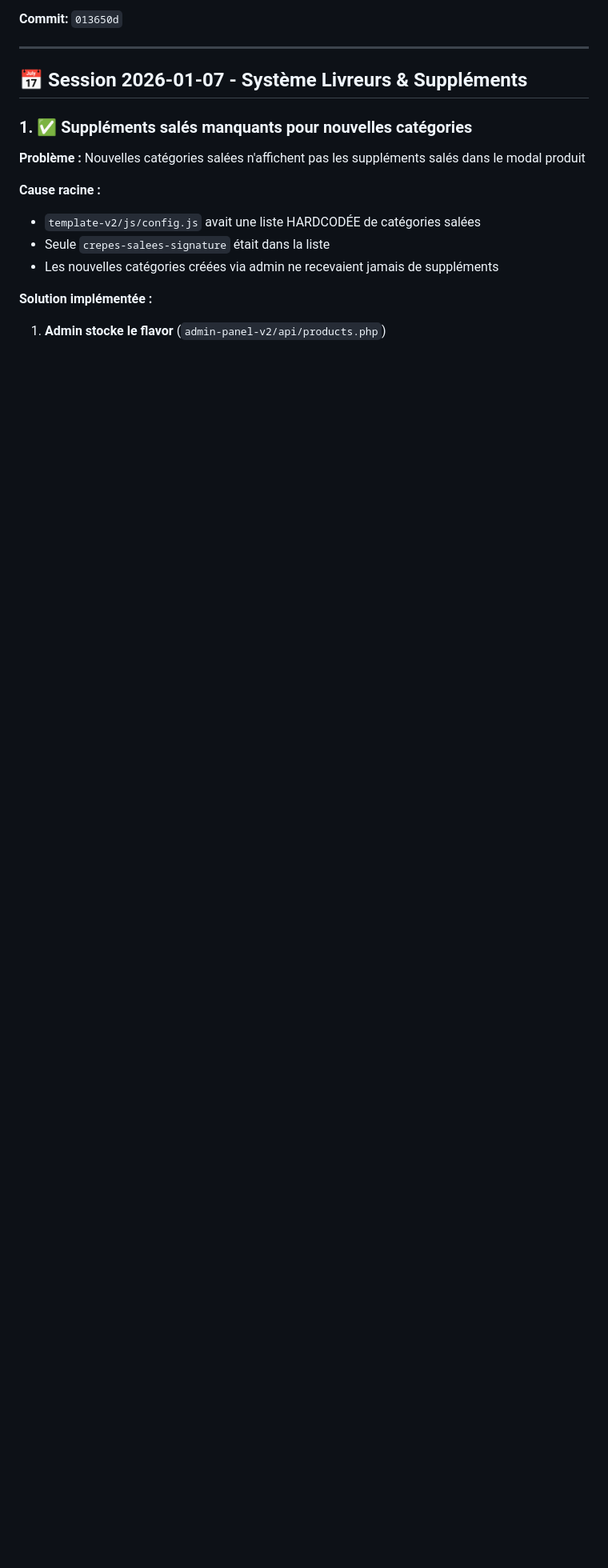
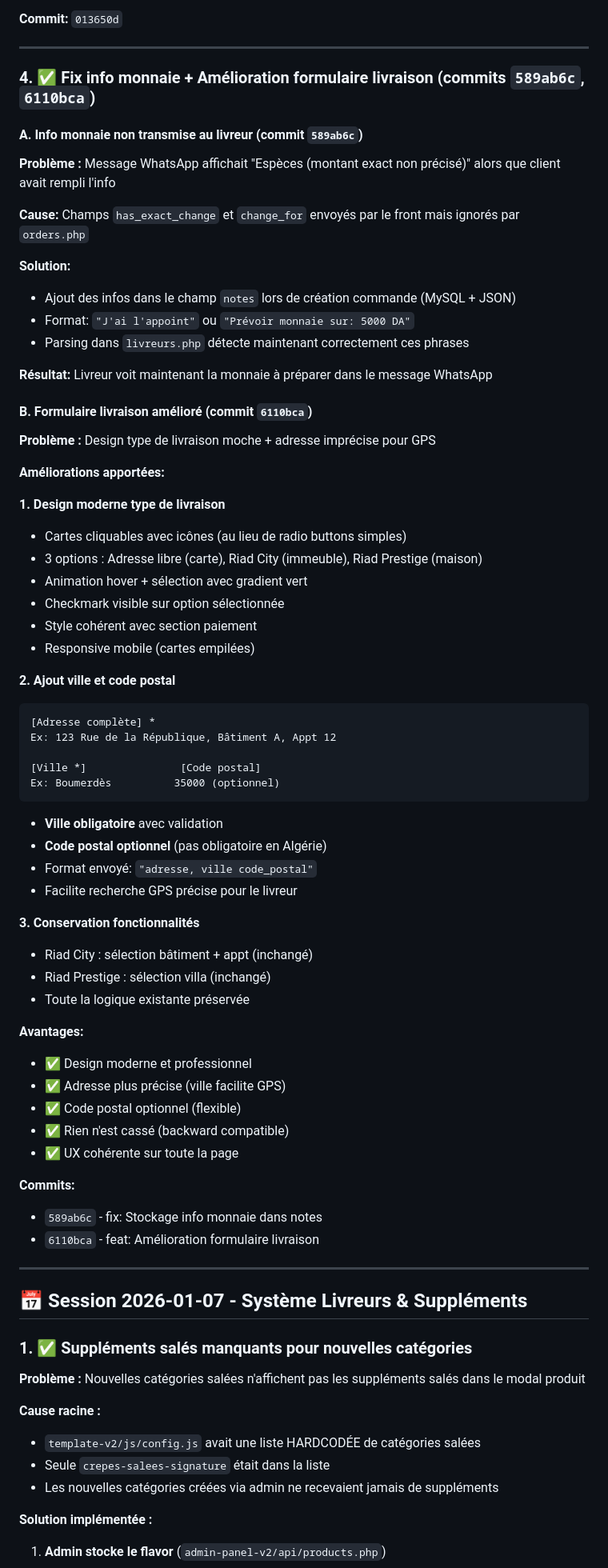
Before and after one commit to FaroukHUB/snackapp-, a Markdown page: PROBLEMES-RESOLUS.md, the part around the change. Shown at 80% size. Rendered like a GitHub page; blank space fills up the shorter version.

Commit message:
docs: Ajout fix monnaie + amélioration formulaire livraison

````diff
--- a/PROBLEMES-RESOLUS.md
+++ b/PROBLEMES-RESOLUS.md
@@ -147,6 +147,65 @@ git pull origin claude/setup-marvelous-creperie-Wg8p0
 - ✅ Organisation claire et lisible sur mobile
 
 **Commit:** `013650d`
+
+---
+
+### 4. ✅ Fix info monnaie + Amélioration formulaire livraison (commits `589ab6c`, `6110bca`)
+
+#### A. Info monnaie non transmise au livreur (commit `589ab6c`)
+**Problème :** Message WhatsApp affichait "Espèces (montant exact non précisé)" alors que client avait rempli l'info
+
+**Cause:** Champs `has_exact_change` et `change_for` envoyés par le front mais ignorés par `orders.php`
+
+**Solution:**
+- Ajout des infos dans le champ `notes` lors de création commande (MySQL + JSON)
+- Format: `"J'ai l'appoint"` ou `"Prévoir monnaie sur: 5000 DA"`
+- Parsing dans `livreurs.php` détecte maintenant correctement ces phrases
+
+**Résultat:** Livreur voit maintenant la monnaie à préparer dans le message WhatsApp
+
+#### B. Formulaire livraison amélioré (commit `6110bca`)
+**Problème :** Design type de livraison moche + adresse imprécise pour GPS
+
+**Améliorations apportées:**
+
+**1. Design moderne type de livraison**
+- Cartes cliquables avec icônes (au lieu de radio buttons simples)
+- 3 options : Adresse libre (carte), Riad City (immeuble), Riad Prestige (maison)
+- Animation hover + sélection avec gradient vert
+- Checkmark visible sur option sélectionnée
+- Style cohérent avec section paiement
+- Responsive mobile (cartes empilées)
+
+**2. Ajout ville et code postal**
+```html
+[Adresse complète] *
+Ex: 123 Rue de la République, Bâtiment A, Appt 12
+
+[Ville *]               [Code postal]
+Ex: Boumerdès          35000 (optionnel)
+```
+
+- **Ville obligatoire** avec validation
+- **Code postal optionnel** (pas obligatoire en Algérie)
+- Format envoyé: `"adresse, ville code_postal"`
+- Facilite recherche GPS précise pour le livreur
+
+**3. Conservation fonctionnalités**
+- Riad City : sélection bâtiment + appt (inchangé)
+- Riad Prestige : sélection villa (inchangé)
+- Toute la logique existante préservée
+
+**Avantages:**
+- ✅ Design moderne et professionnel
+- ✅ Adresse plus précise (ville facilite GPS)
+- ✅ Code postal optionnel (flexible)
+- ✅ Rien n'est cassé (backward compatible)
+- ✅ UX cohérente sur toute la page
+
+**Commits:**
+- `589ab6c` - fix: Stockage info monnaie dans notes
+- `6110bca` - feat: Amélioration formulaire livraison
 
 ---
 
````
